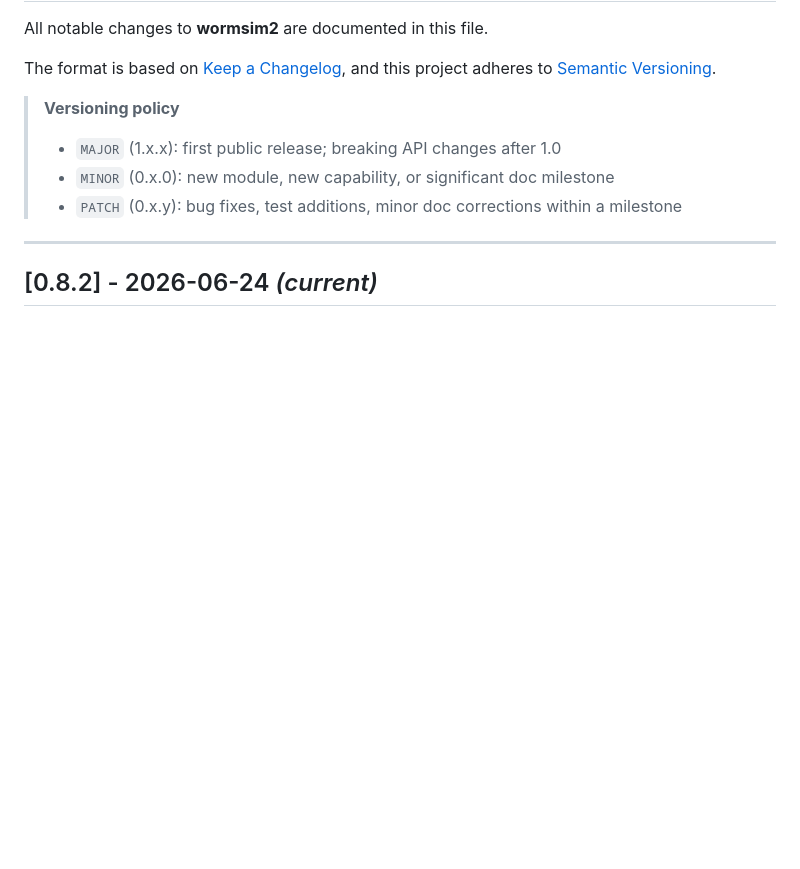
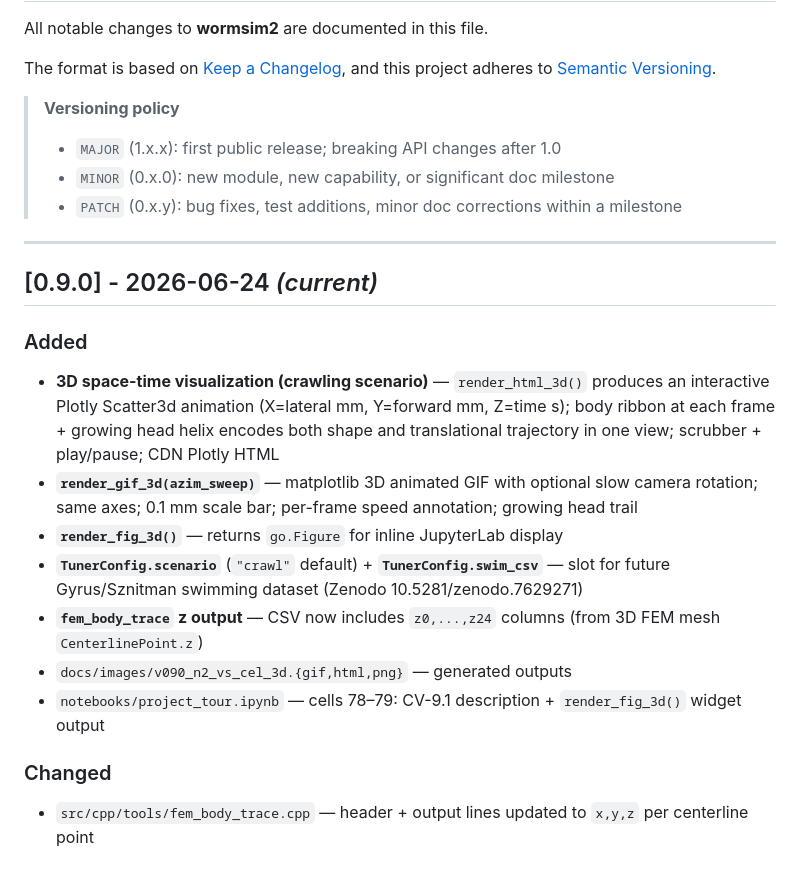
Before and after one commit to VahidGh/wormsim2, a Markdown page: CHANGELOG.md, the part around one of its changes. Rendered like a GitHub page; blank space fills up the shorter version.

```diff
--- a/CHANGELOG.md
+++ b/CHANGELOG.md
@@ -12,4 +12,17 @@ and this project adheres to [Semantic Versioning](https://semver.org/spec/v2.0.0
 
 ---
 
-## [0.8.2] - 2026-06-24 *(current)*
+## [0.9.0] - 2026-06-24 *(current)*
+
+### Added
+- **3D space-time visualization (crawling scenario)** — `render_html_3d()` produces an interactive Plotly Scatter3d animation (X=lateral mm, Y=forward mm, Z=time s); body ribbon at each frame + growing head helix encodes both shape and translational trajectory in one view; scrubber + play/pause; CDN Plotly HTML
+- **`render_gif_3d(azim_sweep)`** — matplotlib 3D animated GIF with optional slow camera rotation; same axes; 0.1 mm scale bar; per-frame speed annotation; growing head trail
+- **`render_fig_3d()`** — returns `go.Figure` for inline JupyterLab display
+- **`TunerConfig.scenario`** (`"crawl"` default) + **`TunerConfig.swim_csv`** — slot for future Gyrus/Sznitman swimming dataset (Zenodo 10.5281/zenodo.7629271)
+- **`fem_body_trace` z output** — CSV now includes `z0,...,z24` columns (from 3D FEM mesh `CenterlinePoint.z`)
+- `docs/images/v090_n2_vs_cel_3d.{gif,html,png}` — generated outputs
+- `notebooks/project_tour.ipynb` — cells 78–79: CV-9.1 description + `render_fig_3d()` widget output
+
+### Changed
+- `src/cpp/tools/fem_body_trace.cpp` — header + output lines updated to `x,y,z` per centerline point
+
```
Also changed, not shown: other parts of CHANGELOG.md (+3 -0 lines), README.md (+13 -2 lines), docs/file-registry.md (+3 -0 lines), docs/images/v090_n2_vs_cel_3d.png (added), 6 other files.
